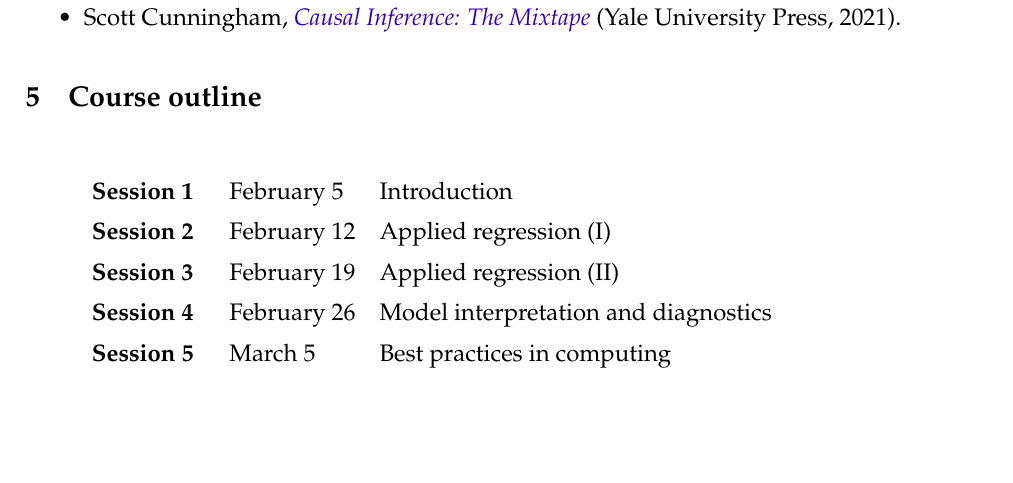
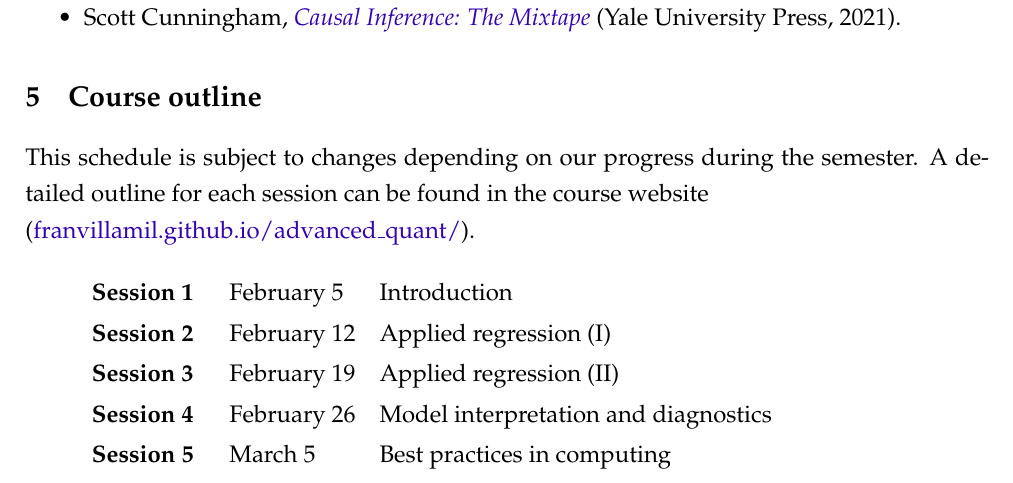
Before and after one commit to franvillamil/syllabi, a LaTeX document (current/syllabus_quant.tex): part of page 3 of 3, cut so that both start at the same text, the shorter picture padded with empty space. Compiled offline with pdfLaTeX.

Commit message:
autoupdate

```diff
--- a/current/syllabus_quant.tex
+++ b/current/syllabus_quant.tex
@@ -123,6 +123,9 @@ For topics more related to causal analyses (which you will explore more in depth
 
  % \hrule % ============================================================
 
+This schedule is subject to changes depending on our progress during the semester.
+A detailed outline for each session can be found in the course website\\(\href{https://franvillamil.github.io/advanced_quant/}{franvillamil.github.io/advanced\_quant/}).
+
 \begin{table*}[!ht]
   \centering
   \setstretch{1.4}
```
Also changed, not shown: current/syllabus_quant.pdf.
